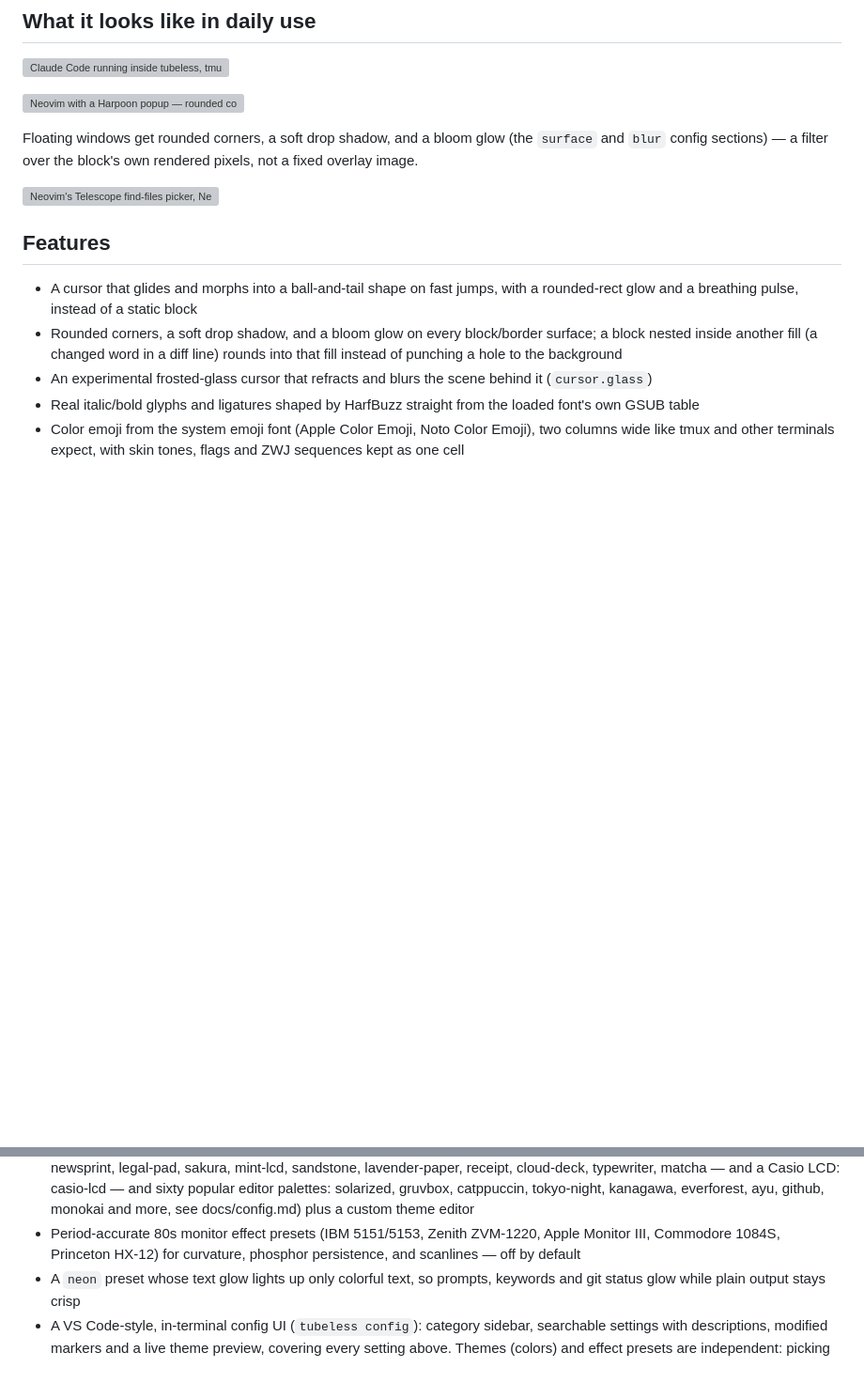
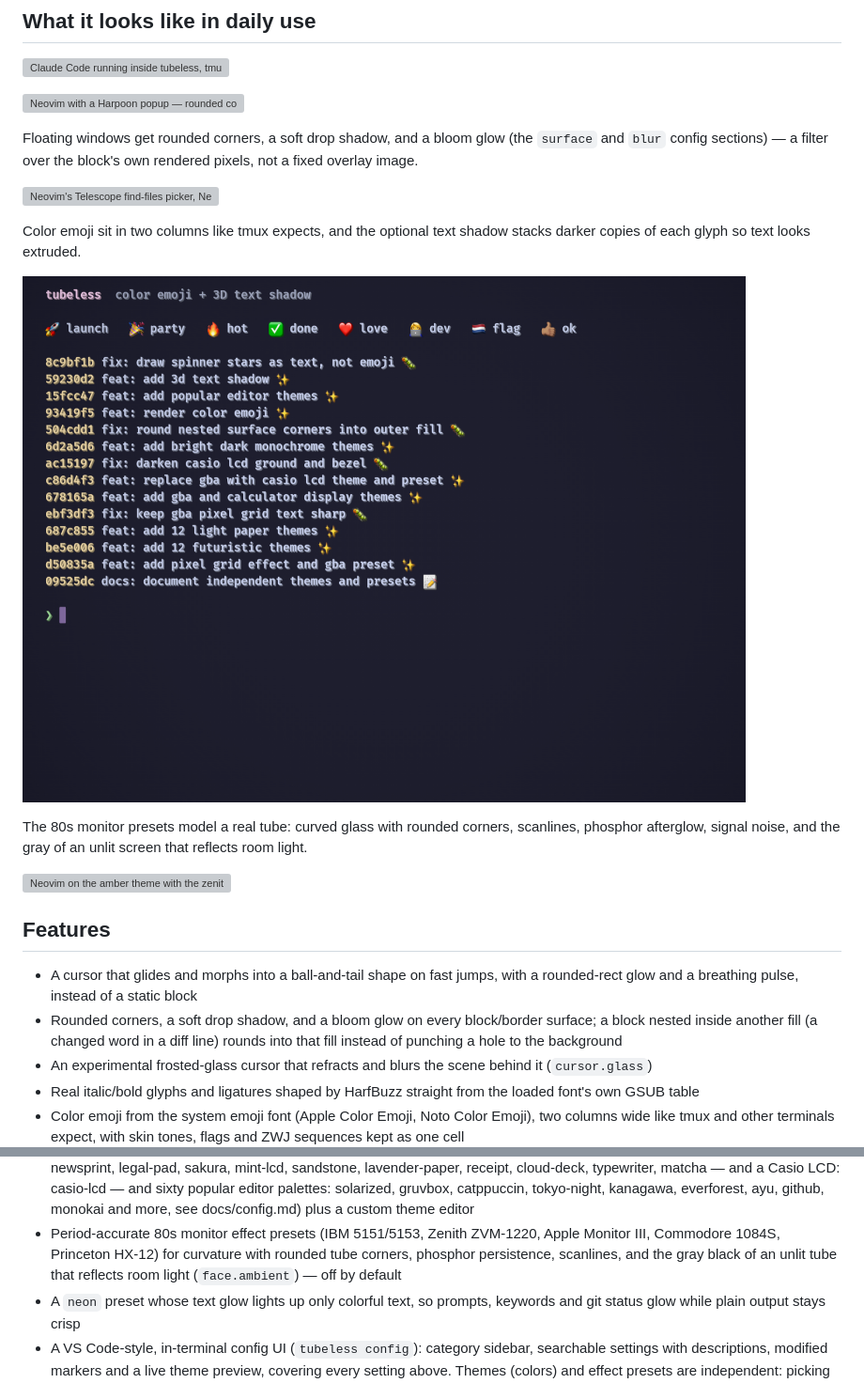
Before and after one commit to moozd/tubeless, a Markdown page: README.md, 2 parts joined by grey strips. Shown at 94% size. Drawn GitHub-style; pictures changed too: assets/screenshots/emoji-shadow.png (added); blank space fills up the shorter version; grey boxes are pictures that could not be loaded.

Commit message:
docs: refresh readme screenshots 📝

```diff
--- a/README.md
+++ b/README.md
@@ -23,6 +23,17 @@ glow (the `surface` and `blur` config sections) — a filter over the
 block's own rendered pixels, not a fixed overlay image.
 
 ![Neovim's Telescope find-files picker, Nerd Font icons per file type](assets/screenshots/neovim-telescope.png)
+
+Color emoji sit in two columns like tmux expects, and the optional
+text shadow stacks darker copies of each glyph so text looks extruded.
+
+![Color emoji and the 3D text shadow over a git log, catppuccin-mocha theme](assets/screenshots/emoji-shadow.png)
+
+The 80s monitor presets model a real tube: curved glass with rounded
+corners, scanlines, phosphor afterglow, signal noise, and the gray of
+an unlit screen that reflects room light.
+
+![Neovim on the amber theme with the zenith-zvm-1220 monitor preset](assets/screenshots/crt-zenith.png)
 
 ## Features
 
@@ -65,7 +76,9 @@ block's own rendered pixels, not a fixed overlay image.
   theme editor
 - Period-accurate 80s monitor effect presets (IBM 5151/5153, Zenith
   ZVM-1220, Apple Monitor III, Commodore 1084S, Princeton HX-12) for
-  curvature, phosphor persistence, and scanlines — off by default
+  curvature with rounded tube corners, phosphor persistence,
+  scanlines, and the gray black of an unlit tube that reflects room
+  light (`face.ambient`) — off by default
 - A `neon` preset whose text glow lights up only colorful text, so
   prompts, keywords and git status glow while plain output stays crisp
 - A VS Code-style, in-terminal config UI (`tubeless config`): category
```
Also changed, not shown: other parts of README.md (+1 -1 lines), assets/screenshots/config-ui.png, 1 other file.
